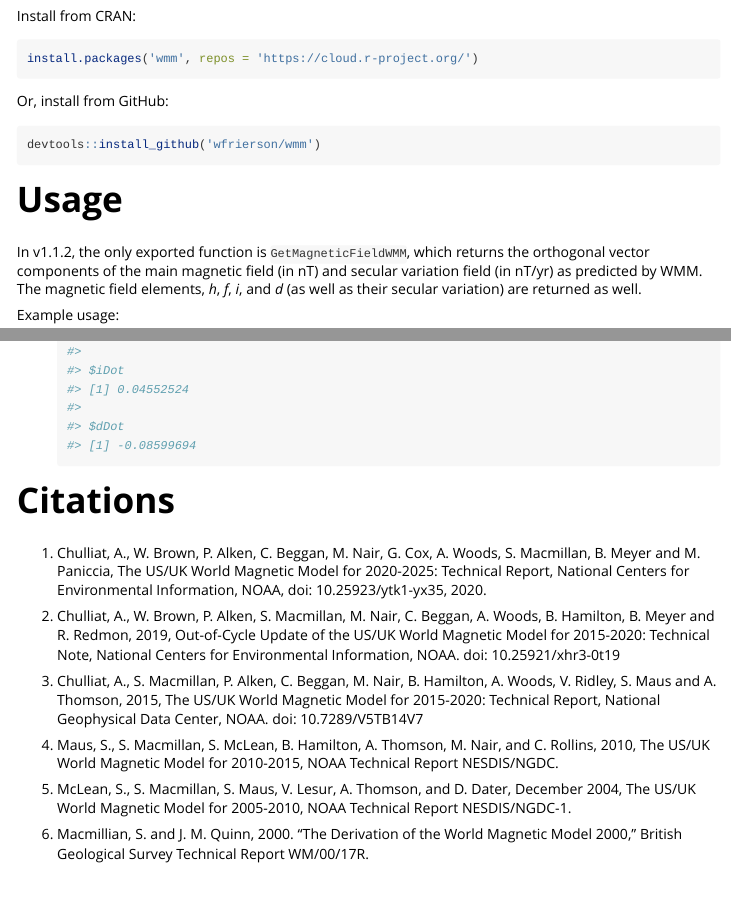
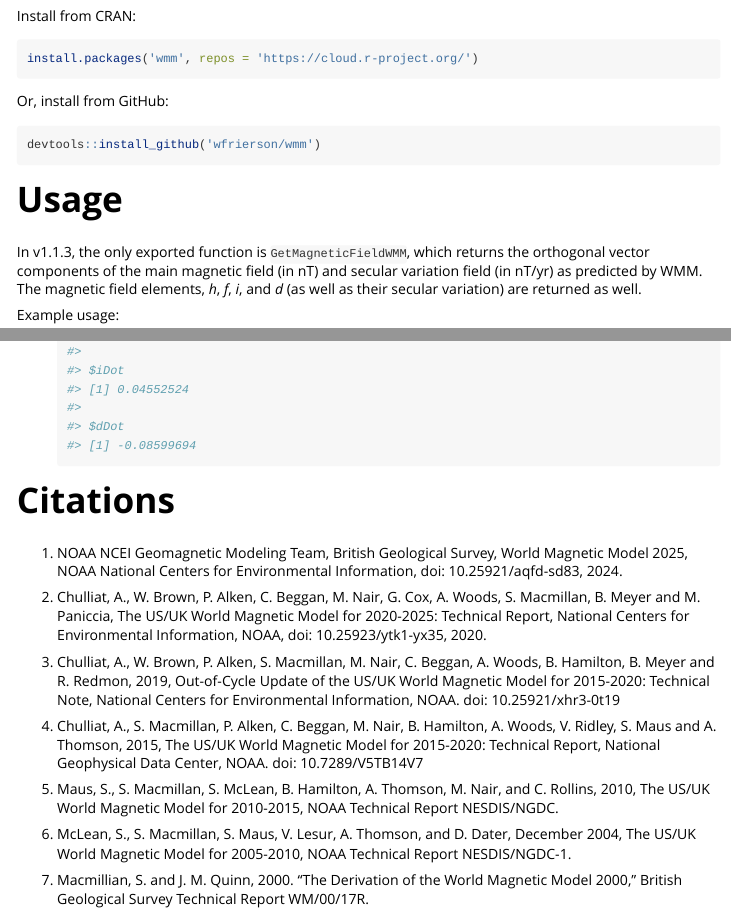
Before and after one commit to wfrierson/wmm, an R Markdown document (vignettes/wmm-vignette.Rmd): the page in a window 1100 px wide, from 240 px down, and a second part further down, joined at a grey line. The pictures show the output file vignettes/wmm-vignette.html that the author committed with the source, opened offline.

Commit message:
add_2025_coefficients: Updated vignettes/* to reference WMM2025, where appropriate.

```diff
--- a/vignettes/wmm-vignette.Rmd
+++ b/vignettes/wmm-vignette.Rmd
@@ -32,7 +32,7 @@ devtools::install_github('wfrierson/wmm')
 
 # Usage
 
-In v1.1.2, the only exported function is `GetMagneticFieldWMM`, which returns the orthogonal vector components of the main magnetic field (in nT) and secular variation field (in nT/yr) as predicted by WMM. The magnetic field elements, _h_, _f_, _i_, and _d_ (as well as their secular variation) are returned as well.
+In v1.1.3, the only exported function is `GetMagneticFieldWMM`, which returns the orthogonal vector components of the main magnetic field (in nT) and secular variation field (in nT/yr) as predicted by WMM. The magnetic field elements, _h_, _f_, _i_, and _d_ (as well as their secular variation) are returned as well.
 
 Example usage:
 
@@ -62,30 +62,34 @@ Example usage:
 
 # Citations
 
-1. Chulliat, A., W. Brown, P. Alken, C. Beggan, M. Nair, G. Cox, A. Woods,
+1. NOAA NCEI Geomagnetic Modeling Team, British Geological Survey,
+World Magnetic Model 2025, NOAA National Centers for Environmental Information,
+doi: 10.25921/aqfd-sd83, 2024.
+
+2. Chulliat, A., W. Brown, P. Alken, C. Beggan, M. Nair, G. Cox, A. Woods,
 S. Macmillan, B. Meyer and M. Paniccia, The US/UK World Magnetic Model for
 2020-2025: Technical Report, National Centers for Environmental Information,
 NOAA, doi: 10.25923/ytk1-yx35, 2020.
 
-2. Chulliat, A., W. Brown, P. Alken, S. Macmillan, M. Nair, C. Beggan, A. Woods,
+3. Chulliat, A., W. Brown, P. Alken, S. Macmillan, M. Nair, C. Beggan, A. Woods,
 B. Hamilton, B. Meyer and R. Redmon, 2019, Out-of-Cycle Update of the
 US/UK World Magnetic Model for 2015-2020: Technical Note, National
 Centers for Environmental Information, NOAA. doi: 10.25921/xhr3-0t19
 
-3. Chulliat, A., S. Macmillan, P. Alken, C. Beggan, M. Nair, B. Hamilton, A.
+4. Chulliat, A., S. Macmillan, P. Alken, C. Beggan, M. Nair, B. Hamilton, A.
 Woods, V. Ridley, S. Maus and A. Thomson, 2015, The US/UK World
 Magnetic Model for 2015-2020: Technical Report, National Geophysical
 Data Center, NOAA. doi: 10.7289/V5TB14V7
 
-4. Maus, S., S. Macmillan, S. McLean, B. Hamilton, A. Thomson,
+5. Maus, S., S. Macmillan, S. McLean, B. Hamilton, A. Thomson,
 M. Nair, and C. Rollins, 2010, The US/UK World Magnetic Model
 for 2010-2015, NOAA Technical Report NESDIS/NGDC.
 
-5. McLean, S., S. Macmillan, S. Maus, V. Lesur, A.
+6. McLean, S., S. Macmillan, S. Maus, V. Lesur, A.
 Thomson, and D. Dater, December 2004, The
 US/UK World Magnetic Model for 2005-2010,
 NOAA Technical Report NESDIS/NGDC-1.
 
-6. Macmillian, S. and J. M. Quinn, 2000.
+7. Macmillian, S. and J. M. Quinn, 2000.
 “The Derivation of the World Magnetic Model 2000,”
 British Geological Survey Technical Report WM/00/17R.
```
Also changed, not shown: vignettes/wmm-vignette.html, vignettes/wmm-vignette.Rmd (2 more changed lines).
